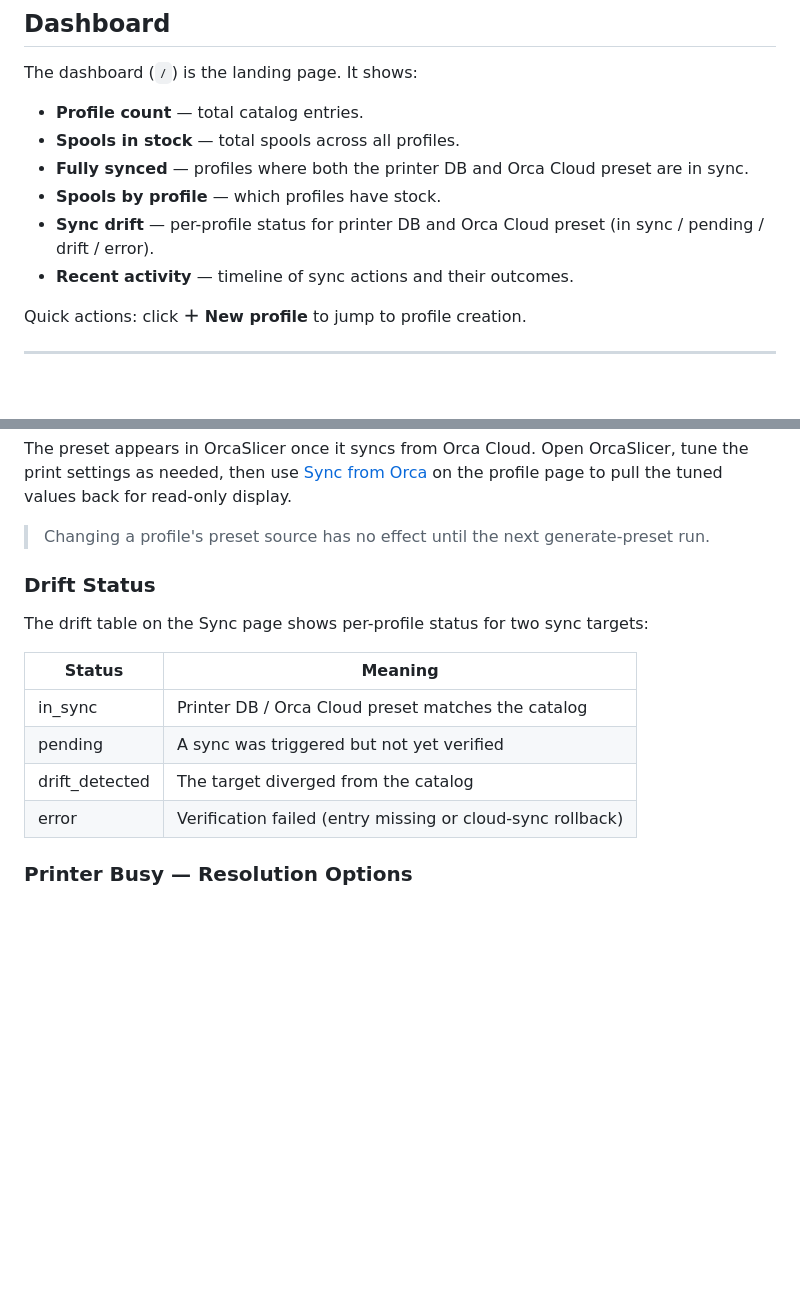
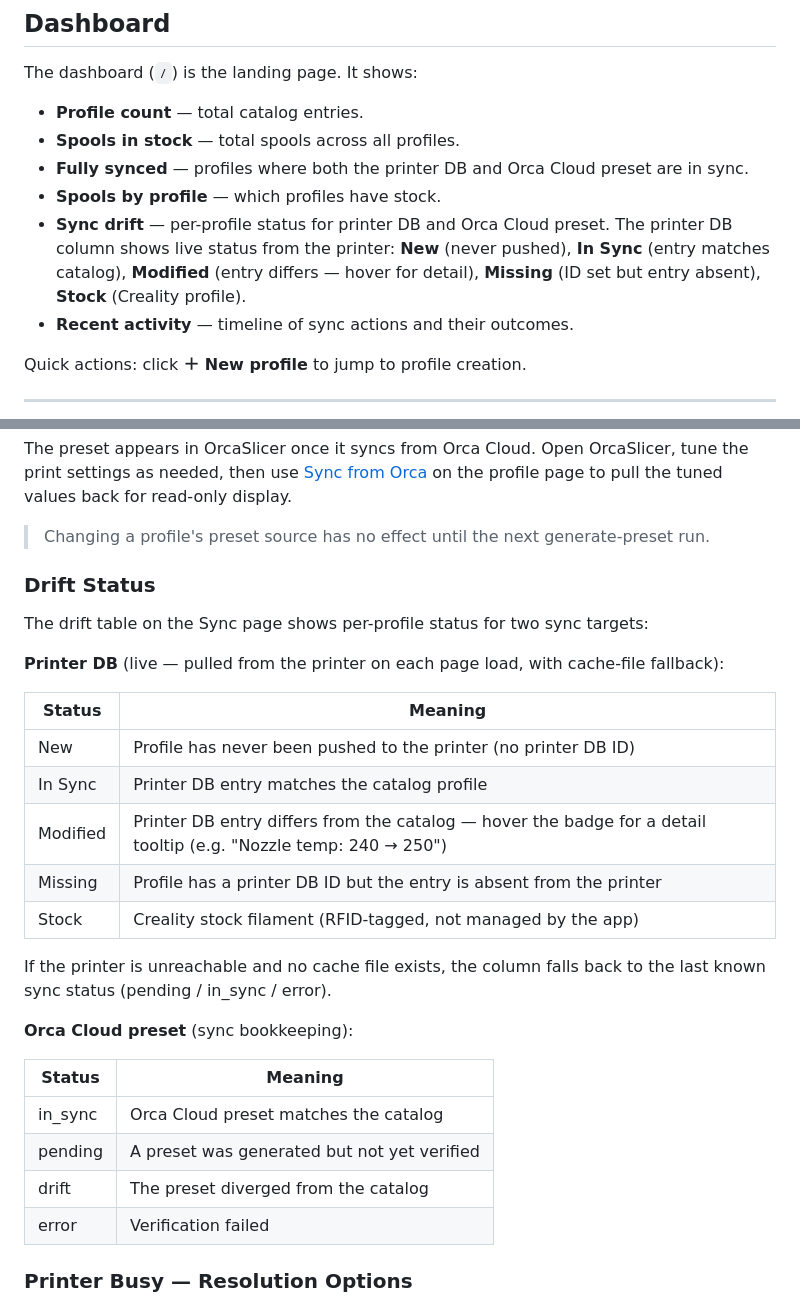
Before and after one commit to oliverzein/filament-manager, a Markdown page: docs/USER_MANUAL.md, 2 parts joined by grey strips. GitHub-like rendering; blank space fills up the shorter version.

Commit message:
docs: update user manual for live printer-DB drift status

```diff
--- a/docs/USER_MANUAL.md
+++ b/docs/USER_MANUAL.md
@@ -57,7 +57,10 @@ The dashboard (`/`) is the landing page. It shows:
   preset are in sync.
 - **Spools by profile** — which profiles have stock.
 - **Sync drift** — per-profile status for printer DB and Orca Cloud
-  preset (in sync / pending / drift / error).
+  preset. The printer DB column shows live status from the printer:
+  **New** (never pushed), **In Sync** (entry matches catalog),
+  **Modified** (entry differs — hover for detail), **Missing** (ID set
+  but entry absent), **Stock** (Creality profile).
 - **Recent activity** — timeline of sync actions and their outcomes.
 
 Quick actions: click **＋ New profile** to jump to profile creation.
@@ -295,19 +298,35 @@ OrcaSlicer, tune the print settings as needed, then use
 page to pull the tuned values back for read-only display.
 
 > Changing a profile's preset source has no effect until the next
-> generate-preset run.
+generate-preset run.
 
 ### Drift Status
 
 The drift table on the Sync page shows per-profile status for two sync
 targets:
 
+**Printer DB** (live — pulled from the printer on each page load, with
+cache-file fallback):
+
 | Status | Meaning |
 |---|---|
-| in_sync | Printer DB / Orca Cloud preset matches the catalog |
-| pending | A sync was triggered but not yet verified |
-| drift_detected | The target diverged from the catalog |
-| error | Verification failed (entry missing or cloud-sync rollback) |
+| New | Profile has never been pushed to the printer (no printer DB ID) |
+| In Sync | Printer DB entry matches the catalog profile |
+| Modified | Printer DB entry differs from the catalog — hover the badge for a detail tooltip (e.g. "Nozzle temp: 240 → 250") |
+| Missing | Profile has a printer DB ID but the entry is absent from the printer |
+| Stock | Creality stock filament (RFID-tagged, not managed by the app) |
+
+If the printer is unreachable and no cache file exists, the column
+falls back to the last known sync status (pending / in_sync / error).
+
+**Orca Cloud preset** (sync bookkeeping):
+
+| Status | Meaning |
+|---|---|
+| in_sync | Orca Cloud preset matches the catalog |
+| pending | A preset was generated but not yet verified |
+| drift | The preset diverged from the catalog |
+| error | Verification failed |
 
 ### Printer Busy — Resolution Options
 
```
